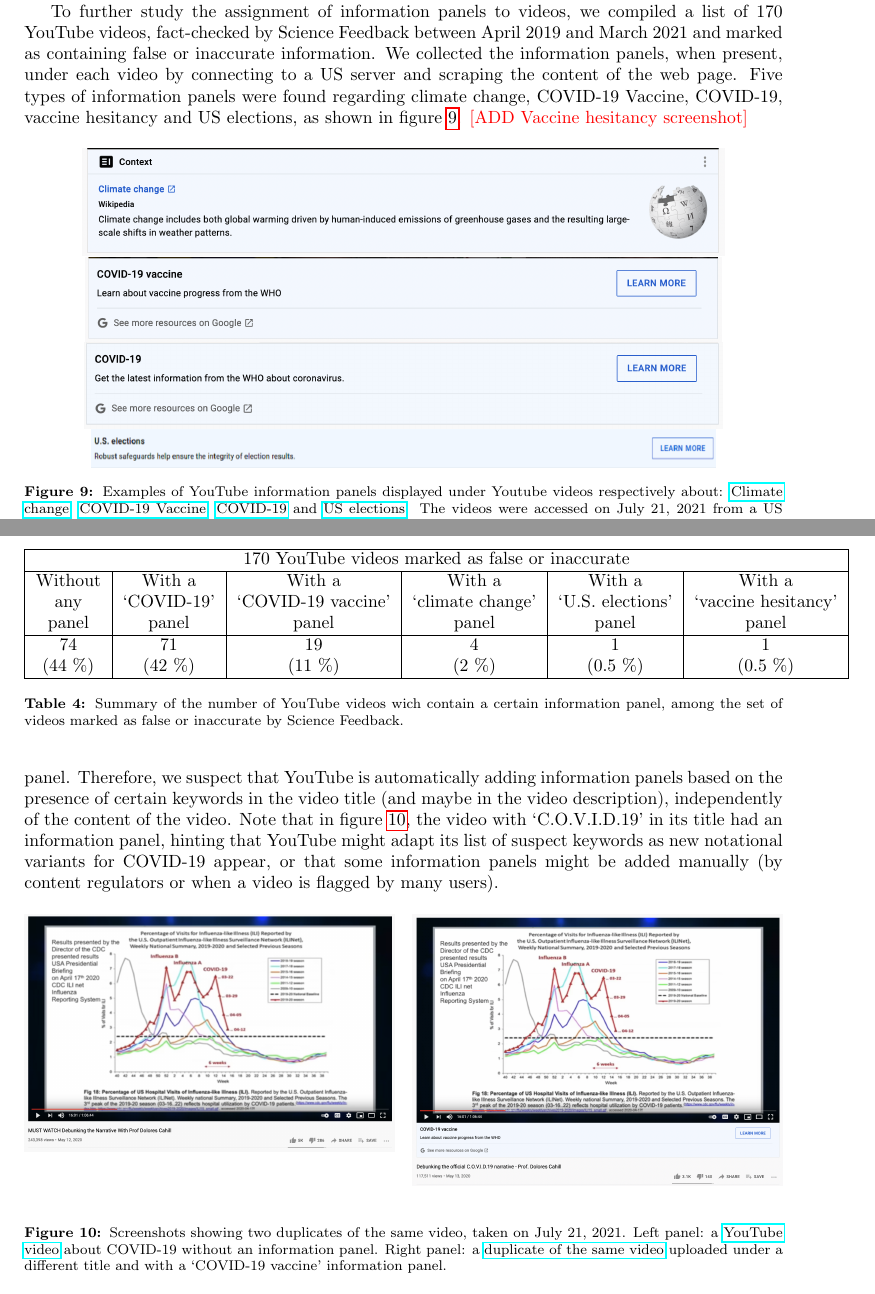
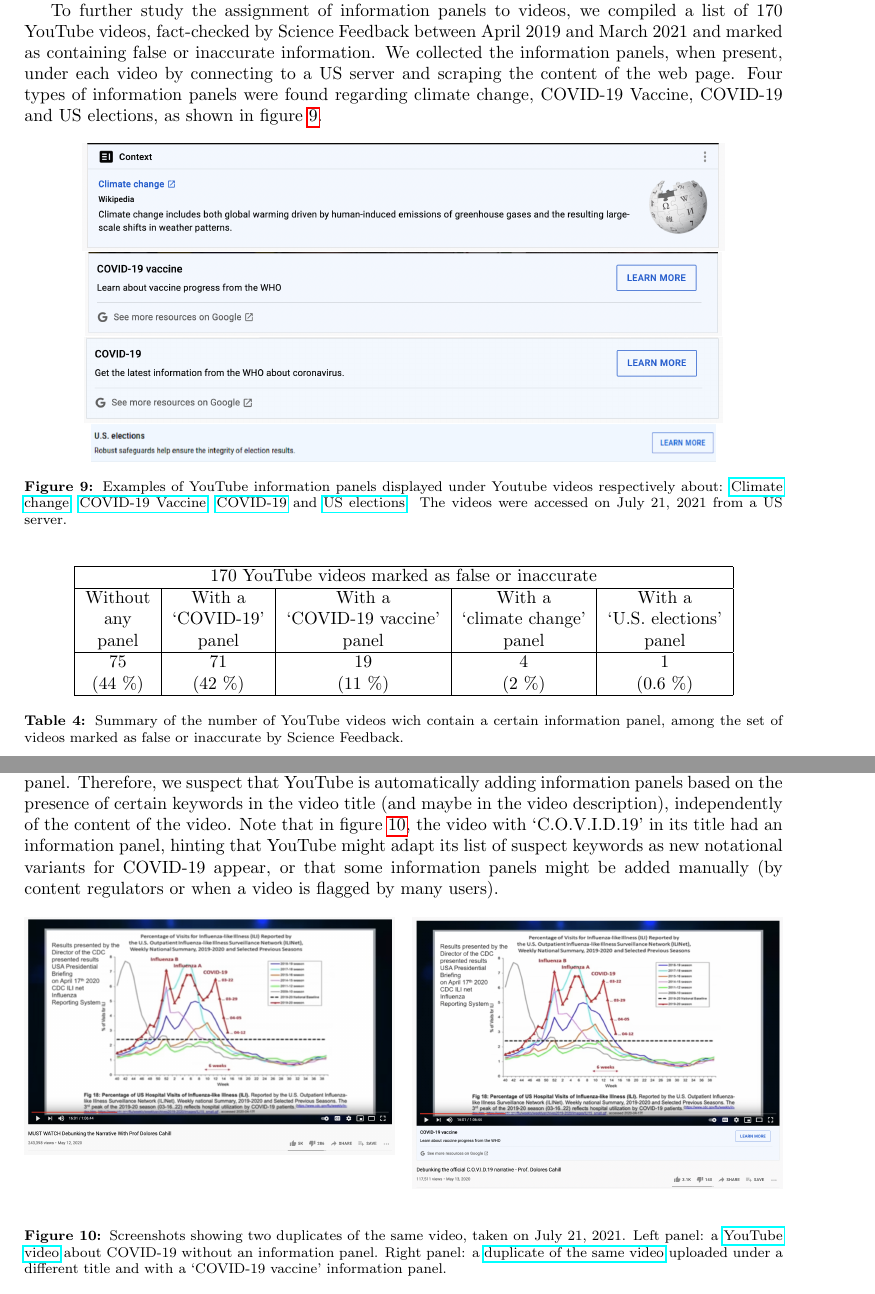
Before and after one commit to medialab/webclim_misinformation_related_interventions, a LaTeX paper (article/draft.tex): two parts of pages 12 and 13 of 26 before the commit and two parts of pages 12 and 13 of 25 after it, joined at a grey line, cut so that both start at the same text. Compiled offline with pdfLaTeX.

Commit message:
remove the disappeared information panel

```diff
--- a/article/draft.tex
+++ b/article/draft.tex
@@ -423,8 +423,7 @@
 
 To further study the assignment of information panels to videos, we compiled a list of $170$ YouTube videos, fact-checked by Science Feedback between April $2019$ and March $2021$ and marked as containing false or inaccurate information.
 We collected the information panels, when present, under each video by connecting to a US server and scraping the content of the web page.
-Five types of information panels were found regarding climate change, COVID-19 Vaccine, COVID-19, vaccine hesitancy and US elections, as shown in figure \ref{youtube_panel_screenshots}.
-{\color{red} [ADD Vaccine hesitancy screenshot]}
+Four types of information panels were found regarding climate change, COVID-19 Vaccine, COVID-19 and US elections, as shown in figure \ref{youtube_panel_screenshots}.
 
 \begin{figure}[h]
 	\centering
@@ -436,34 +435,34 @@
 	\label{youtube_panel_screenshots}
 \end{figure}
 
+
+\begin{table}[h]
+\centering
+\begin{tabular}{|c|c|c|c|c|}
+\hline
+\multicolumn{5}{|c|}{$170$ YouTube videos marked as false or inaccurate}                                                                                                                                                                                                                                                                                                                           \\ \hline
+\makecell{Without \\ any \\ panel} &
+\makecell{With a \\ `COVID-19' \\ panel} &
+\makecell{With a \\ `COVID-19 vaccine' \\ panel} &
+\makecell{With a \\ `climate change' \\ panel} &
+\makecell{With a \\ `U.S. elections' \\ panel}
+\\ \hline
+\makecell{75 \\ (44 \%)} &
+\makecell{71 \\ (42 \%)} &
+\makecell{19 \\ (11 \%)} &
+\makecell{4 \\ (2 \%)} &
+\makecell{1 \\ (0.6 \%)}
+\\ \hline
+\end{tabular}
+\caption{Summary of the number of YouTube videos wich contain a certain information panel, among the set of videos marked as false or inaccurate by Science Feedback.}
+\label{youtube_panel_proportions}
+\end{table}
+
 \smallskip
 
 Almost half (44 \%) of the videos containing misinformation were shown without any information panel (Table \ref{youtube_panel_proportions}).
 For the rest of videos, the most frequent information panels concerned COVID-19 (42 \%) and COVID-19 vaccine (11 \%).
 It is possible that YouTube is currently focusing its efforts on the current `hot' controversial topics with a potentially wide public impact, leaving room for misinformation related to other topics to spread, but more research is needed to formally compare misinformation videos about COVID-19 and about other subjects.
-
-\begin{table}[h]
-\begin{tabular}{|c|c|c|c|c|c|}
-\hline
-\multicolumn{6}{|c|}{$170$ YouTube videos marked as false or inaccurate}                                                                                                                                                                                                                                                                                                                           \\ \hline
-\makecell{Without \\ any \\ panel} &
-\makecell{With a \\ `COVID-19' \\ panel} &
-\makecell{With a \\ `COVID-19 vaccine' \\ panel} &
-\makecell{With a \\ `climate change' \\ panel} &
-\makecell{With a \\ `U.S. elections' \\ panel} &
-\makecell{With a \\ `vaccine hesitancy' \\ panel}
-\\ \hline
-\makecell{74 \\ (44 \%)} &
-\makecell{71 \\ (42 \%)} &
-\makecell{19 \\ (11 \%)} &
-\makecell{4 \\ (2 \%)} &
-\makecell{1 \\ (0.5 \%)} &
-\makecell{1 \\ (0.5 \%)}
-\\ \hline
-\end{tabular}
-\caption{Summary of the number of YouTube videos wich contain a certain information panel, among the set of videos marked as false or inaccurate by Science Feedback.}
-\label{youtube_panel_proportions}
-\end{table}
 
 \smallskip
 
@@ -476,7 +475,7 @@
 \begin{figure}[h]
 	\centering
 		\begin{multicols}{1}
-		\includegraphics[scale=0.24]{./img/youtube_panels/graph_no_banner.png} &
+		\includegraphics[scale=0.24]{./img/youtube_panels/graph_no_banner.png}
 		\includegraphics[scale=0.24]{./img/youtube_panels/graph_with_banner.png}
 		\end{multicols}
 		%\includegraphics[scale=0.2]{./img/youtube_panels/news_with_banner.png}
```
Also changed, not shown: 1 other file.
